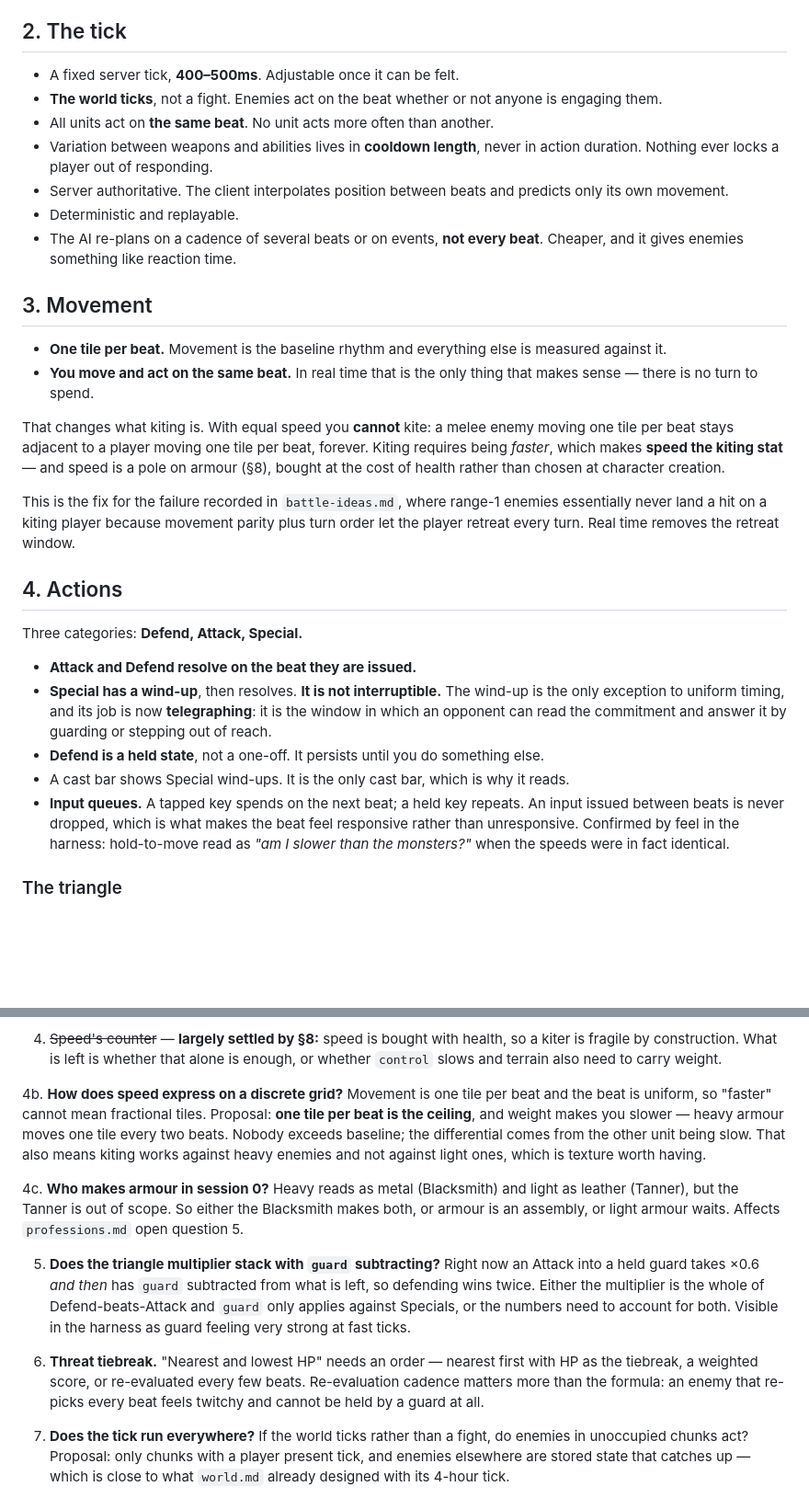
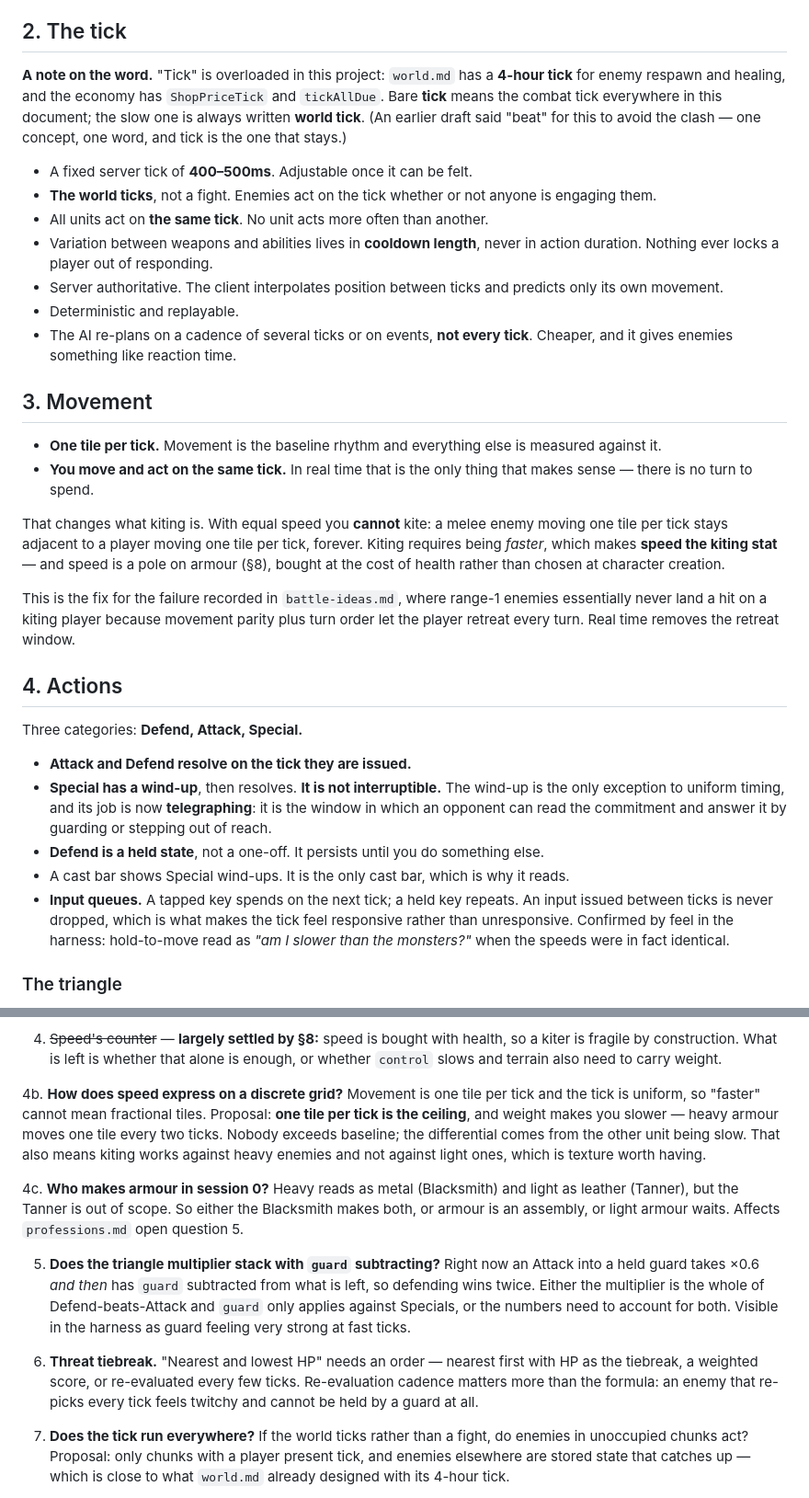
Before and after one commit to pg805/Idya, a Markdown page: docs/combat.md, 2 parts joined by grey strips. Shown at 92% size. Drawn GitHub-style; blank space fills up the shorter version.

Commit message:
docs: one word for one thing, and it is tick
"Beat" was a writing preference dressed up as a term - it only existed because
"everyone acts on the same beat" reads better than the same sentence with tick in it.
One concept with two words is worse than a slightly clumsier sentence, so beat is gone
from combat.md, session0.md and items.md.

Tick was already taken, though, so combat.md now says which is which: world.md has a
4-hour tick for enemy respawn and healing and the economy has ShopPriceTick and
tickAllDue, so bare "tick" means the combat tick and the slow one is always written
"world tick".

The verb survives untouched - Defend still beats Attack.

Co-Authored-By: Claude Opus 5 (1M context) <noreply@anthropic.com>

```diff
--- a/docs/combat.md
+++ b/docs/combat.md
@@ -36,27 +36,33 @@ people divide it fairly, is between the players.
 
 ## 2. The tick
 
-- A fixed server tick, **400–500ms**. Adjustable once it can be felt.
-- **The world ticks**, not a fight. Enemies act on the beat whether or not anyone is
+**A note on the word.** "Tick" is overloaded in this project: `world.md` has a **4-hour
+tick** for enemy respawn and healing, and the economy has `ShopPriceTick` and
+`tickAllDue`. Bare **tick** means the combat tick everywhere in this document; the slow
+one is always written **world tick**. (An earlier draft said "beat" for this to avoid the
+clash — one concept, one word, and tick is the one that stays.)
+
+- A fixed server tick of **400–500ms**. Adjustable once it can be felt.
+- **The world ticks**, not a fight. Enemies act on the tick whether or not anyone is
   engaging them.
-- All units act on **the same beat**. No unit acts more often than another.
+- All units act on **the same tick**. No unit acts more often than another.
 - Variation between weapons and abilities lives in **cooldown length**, never in action
   duration. Nothing ever locks a player out of responding.
-- Server authoritative. The client interpolates position between beats and predicts only
+- Server authoritative. The client interpolates position between ticks and predicts only
   its own movement.
 - Deterministic and replayable.
-- The AI re-plans on a cadence of several beats or on events, **not every beat**. Cheaper,
+- The AI re-plans on a cadence of several ticks or on events, **not every tick**. Cheaper,
   and it gives enemies something like reaction time.
 
 ## 3. Movement
 
-- **One tile per beat.** Movement is the baseline rhythm and everything else is measured
+- **One tile per tick.** Movement is the baseline rhythm and everything else is measured
   against it.
-- **You move and act on the same beat.** In real time that is the only thing that makes
+- **You move and act on the same tick.** In real time that is the only thing that makes
   sense — there is no turn to spend.
 
 That changes what kiting is. With equal speed you **cannot** kite: a melee enemy moving
-one tile per beat stays adjacent to a player moving one tile per beat, forever. Kiting
+one tile per tick stays adjacent to a player moving one tile per tick, forever. Kiting
 requires being *faster*, which makes **speed the kiting stat** — and speed is a pole on
 armour (§8), bought at the cost of health rather than chosen at character creation.
 
@@ -68,15 +74,15 @@ let the player retreat every turn. Real time removes the retreat window.
 
 Three categories: **Defend, Attack, Special.**
 
-- **Attack and Defend resolve on the beat they are issued.**
+- **Attack and Defend resolve on the tick they are issued.**
 - **Special has a wind-up**, then resolves. **It is not interruptible.** The wind-up is
   the only exception to uniform timing, and its job is now **telegraphing**: it is the
   window in which an opponent can read the commitment and answer it by guarding or
   stepping out of reach.
 - **Defend is a held state**, not a one-off. It persists until you do something else.
 - A cast bar shows Special wind-ups. It is the only cast bar, which is why it reads.
-- **Input queues.** A tapped key spends on the next beat; a held key repeats. An input
-  issued between beats is never dropped, which is what makes the beat feel responsive
+- **Input queues.** A tapped key spends on the next tick; a held key repeats. An input
+  issued between ticks is never dropped, which is what makes the tick feel responsive
   rather than unresponsive. Confirmed by feel in the harness: hold-to-move read as
   *"am I slower than the monsters?"* when the speeds were in fact identical.
 
@@ -216,10 +222,10 @@ No attack animations, no cast poses, no projectile sprites.
    kiter is fragile by construction. What is left is whether that alone is enough, or
    whether `control` slows and terrain also need to carry weight.
 
-4b. **How does speed express on a discrete grid?** Movement is one tile per beat and the
-   beat is uniform, so "faster" cannot mean fractional tiles. Proposal: **one tile per
-   beat is the ceiling**, and weight makes you slower — heavy armour moves one tile every
-   two beats. Nobody exceeds baseline; the differential comes from the other unit being
+4b. **How does speed express on a discrete grid?** Movement is one tile per tick and the
+   tick is uniform, so "faster" cannot mean fractional tiles. Proposal: **one tile per
+   tick is the ceiling**, and weight makes you slower — heavy armour moves one tile every
+   two ticks. Nobody exceeds baseline; the differential comes from the other unit being
    slow. That also means kiting works against heavy enemies and not against light ones,
    which is texture worth having.
 
@@ -235,8 +241,8 @@ No attack animations, no cast poses, no projectile sprites.
    in the harness as guard feeling very strong at fast ticks.
 
 6. **Threat tiebreak.** "Nearest and lowest HP" needs an order — nearest first with HP as
-   the tiebreak, a weighted score, or re-evaluated every few beats. Re-evaluation cadence
-   matters more than the formula: an enemy that re-picks every beat feels twitchy and
+   the tiebreak, a weighted score, or re-evaluated every few ticks. Re-evaluation cadence
+   matters more than the formula: an enemy that re-picks every tick feels twitchy and
    cannot be held by a guard at all.
 
 7. **Does the tick run everywhere?** If the world ticks rather than a fight, do enemies in
```
Also changed, not shown: docs/items.md (+5 -5 lines), docs/session0.md (+7 -7 lines).
